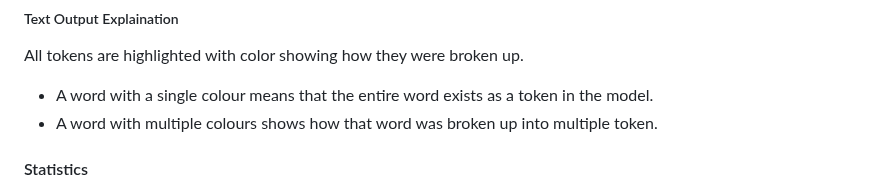
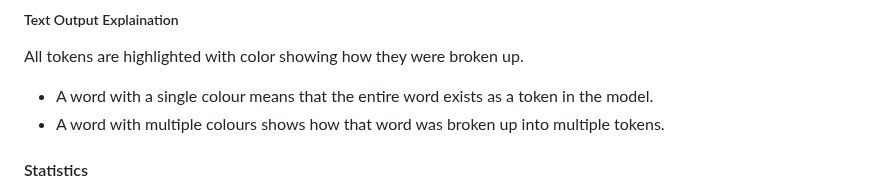
Before and after one commit to rhatos/capstone-docs, a Markdown page: README.md, the part around the change. GitHub-like rendering.

Commit message:
token to tokens

```diff
--- a/README.md
+++ b/README.md
@@ -227,7 +227,7 @@ he did not have fraud_u_lent intent but compassion rather than crimin_ality
 All tokens are highlighted with color showing how they were broken up.
 
 - A word with a single colour means that the entire word exists as a token in the model.
-- A word with multiple colours shows how that word was broken up into multiple token.
+- A word with multiple colours shows how that word was broken up into multiple tokens.
 
 #### Statistics
 
```
